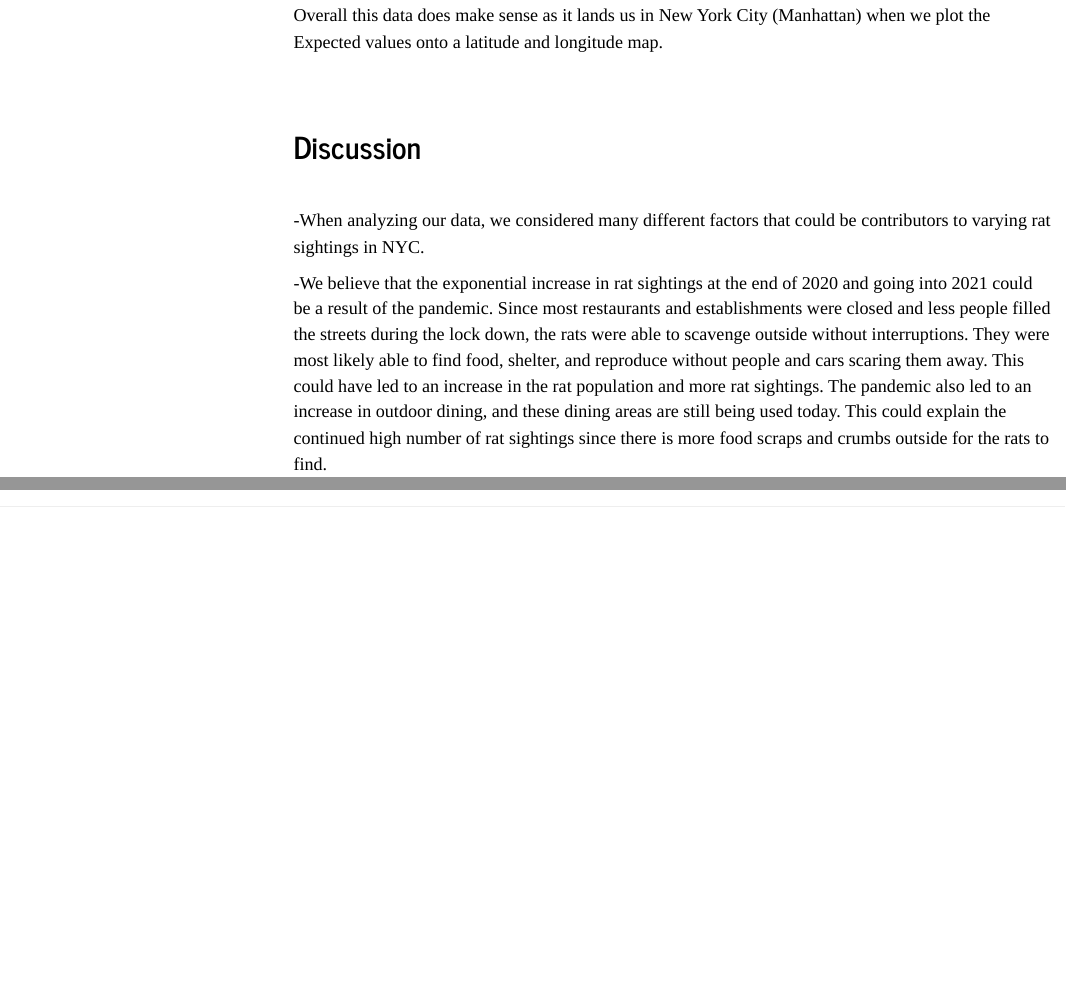
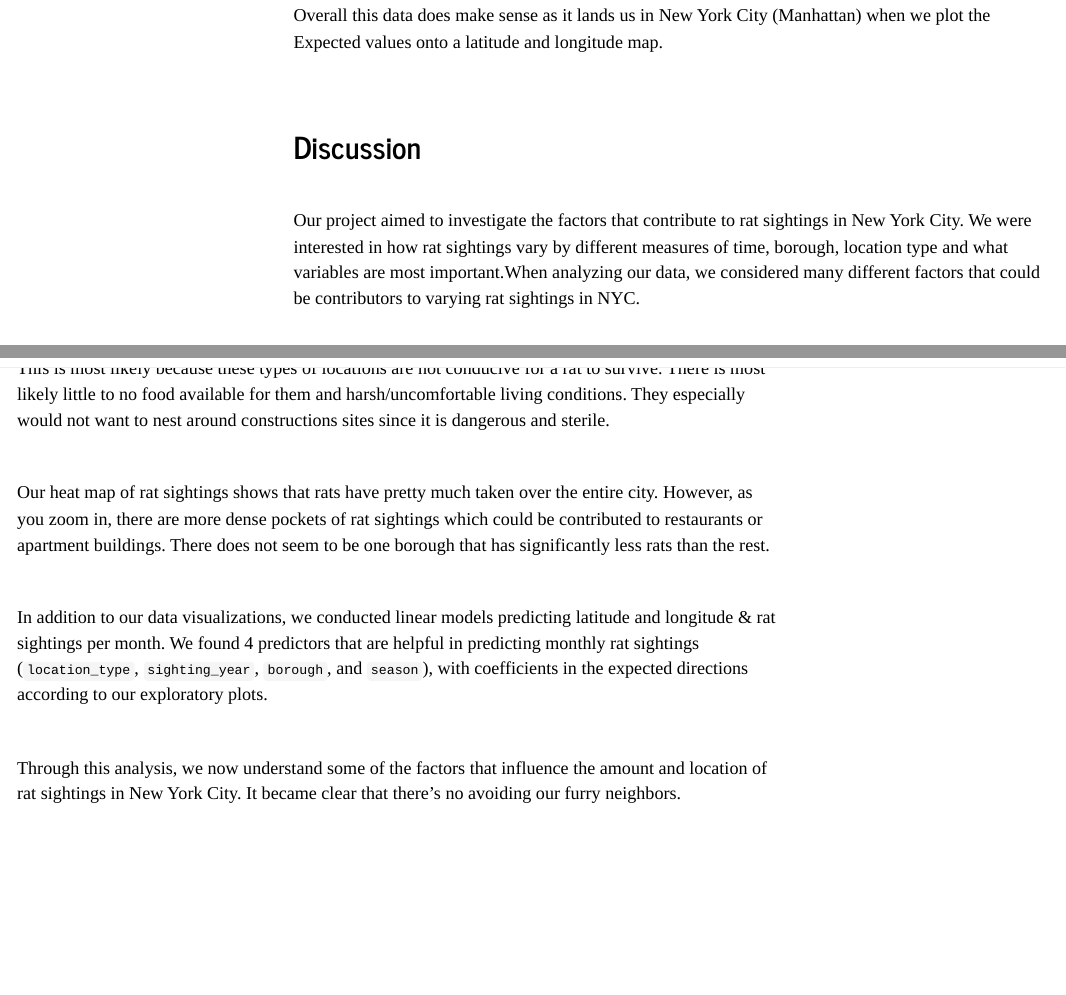
Before and after one commit to arthur-starodynov/P8105_Rats_In_NYC.github.io, an R Markdown document (report.Rmd): the page in a window 1100 px wide, from 17960 px down, and a second part further down, joined at a grey line. Rendered offline with R 4.5, knitr and Pandoc, with nearby package versions; folded parts are opened; some code elsewhere in the file could not run offline; menus at the side of the page are left out; column names are cleaned by a stand-in for the janitor package.

Commit message:
Finished website

```diff
--- a/_site.yml
+++ b/_site.yml
@@ -24,7 +24,6 @@ navbar:
         href: lm_prediction.html
       - text: "Predictive Regression Model"
         href: LM_predicitonmodel.html
-      - text: "Results Summary"
     - icon: fa-envelope fa-lg
       href: mailto:<eih2108@cumc.columbia.edu; lel2176@cumc.columbia.edu; yl5503@cumc.columbia.edu; as7123@cumc.columbia.edu>
     - icon: fa-github fa-lg
--- a/report.Rmd
+++ b/report.Rmd
@@ -641,8 +641,7 @@ Overall this data does make sense as it lands us in New York City (Manhattan) wh
 ## Discussion
 <br>
 
--When analyzing our data, we considered many different factors that could be contributors to varying rat
-sightings in NYC.
+Our project aimed to investigate the factors that contribute to rat sightings in New York City. We were interested in how rat sightings vary by different measures of time, borough, location type and what variables are most important.When analyzing our data, we considered many different factors that could be contributors to varying rat sightings in NYC.
 
--We believe that the exponential increase in rat sightings at the end of 2020 and going into 2021 could be a result of the pandemic. Since most restaurants and establishments were closed and less people filled the streets during the lock down, the rats were able to scavenge outside without interruptions. They were most likely able to find food, shelter, and reproduce without people and cars scaring them away. This could have led to an increase in the rat population and more rat sightings. The pandemic also led to an increase in outdoor dining, and these dining areas are still being used today. This could explain the continued high number of rat sightings since there is more food scraps and crumbs outside for the rats to find.
+<br>
 
@@ -654,4 +661,17 @@ sightings in NYC.
+When analyzing rat sightings by location type, we see that rats are seen most in 3+ family apt. buildings. This may be because these types of apartments are usually large buildings that are maintained with comfortable living conditions such as heat/air conditioning, clean environment, kitchens full of food, etc. That sounds like a perfect place for a rat to settle down. The number of rat sightings are followed by 1-2 family dwellings and 3+ family mixed use buildings which can be explained by the same argument as above. The rats are spotted less often in commercial buildings, vacant lots, and constructions sights. This is most likely because these types of locations are not conducive for a rat to survive. There is most likely little to no food available for them and harsh/uncomfortable living conditions. They especially would not want to nest around constructions sites since it is dangerous and sterile.
+
+<br>
 
 Our heat map of rat sightings shows that rats have pretty much taken over the entire city. However, as you zoom in, there are more dense pockets of rat sightings which could be contributed to restaurants or apartment buildings. There does not seem to be one borough that has significantly less rats than the rest.
 
+<br>
+
+In addition to our data visualizations, we conducted linear models predicting latitude and longitude & rat sightings per month. We found 4 predictors that are helpful in predicting monthly rat sightings (`location_type`, `sighting_year`, `borough`, and `season`), with coefficients in the expected directions according to our exploratory plots.
+
+<br>
+
+Through this analysis, we now understand some of the factors that influence the amount and location of rat sightings in New York City. It became clear that there's no avoiding our furry neighbors.
+
+
+
 <font>
```
Also changed, not shown: LM_predicitonmodel.Rmd (+2 -1 lines), About_Us.html, LM_predicitonmodel.html, LM_predicitonmodel_files/figure-html/unnamed-chunk-10-1.png, LM_predicitonmodel_files/figure-html/unnamed-chunk-11-1.png, LM_predicitonmodel_files/figure-html/unnamed-chunk-7-1.png, LM_predicitonmodel_files/figure-html/unnamed-chunk-8-1.png, about.html, data.html, dataviz.html, index.html, lm_prediction.html, report.Rmd (14 more changed lines).
